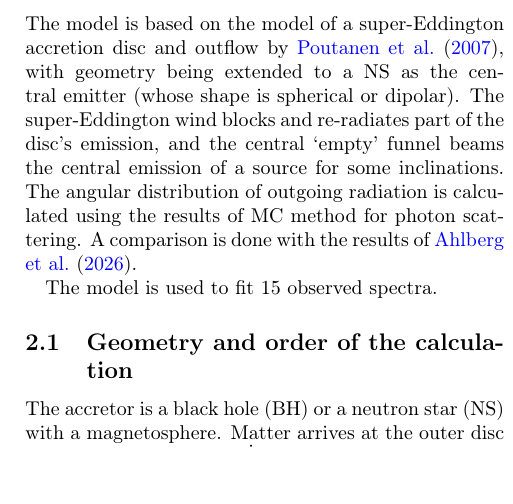
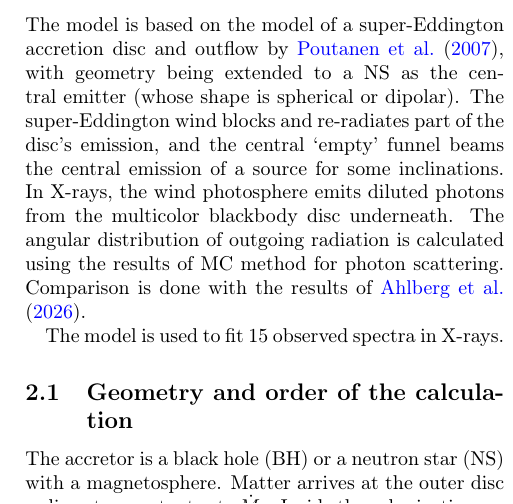
Before and after one commit to gvlipunova/ULXspectra_paper, a LaTeX paper (main.tex, which reads sections/02_model_overview.tex): part of one column of page 1 of 43, cut so that both start at the same text, the shorter picture padded with empty space. Compiled offline with pdfLaTeX.

Commit message:
Edited model overview

```diff
--- a/sections/02_model_overview.tex
+++ b/sections/02_model_overview.tex
@@ -4,9 +4,9 @@
 \section{Model overview}
 \label{sec:model}
 
-The model is based on the model of a super-Eddington accretion disc and outflow by \citet{Poutanen2007}, with geometry being extended to a NS as the central emitter (whose shape is spherical or dipolar). The super-Eddington wind blocks and re-radiates part of the disc's emission, and the central `empty' funnel beams the central emission of a source for some inclinations. The angular distribution of outgoing radiation is calculated using the results of MC method for photon scattering. A comparison is done with the results of  \cite{Ahlberg2026}.
+The model is based on the model of a super-Eddington accretion disc and outflow by \citet{Poutanen2007}, with geometry being extended to a NS as the central emitter (whose shape is spherical or dipolar). The super-Eddington wind blocks and re-radiates part of the disc's emission, and the central `empty' funnel beams the central emission of a source for some inclinations. In X-rays, the wind photosphere emits diluted photons from the multicolor blackbody disc underneath. The angular distribution of outgoing radiation is calculated using the results of MC method for photon scattering. Comparison is done with the results of  \cite{Ahlberg2026}.
 
-The model is used to fit 15 observed spectra.
+The model is used to fit 15 observed spectra in X-rays.
 \subsection{Geometry and order of the calculation}
 \label{sec:model:geometry}
 
```
